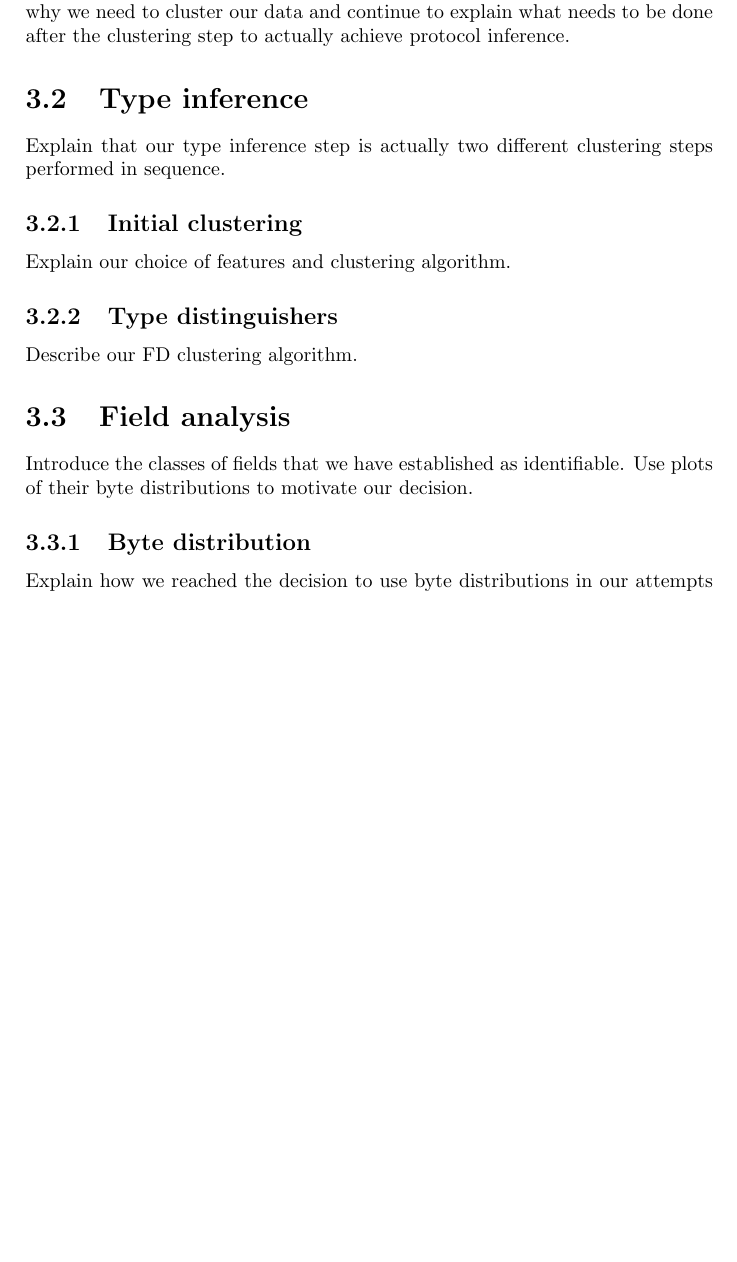
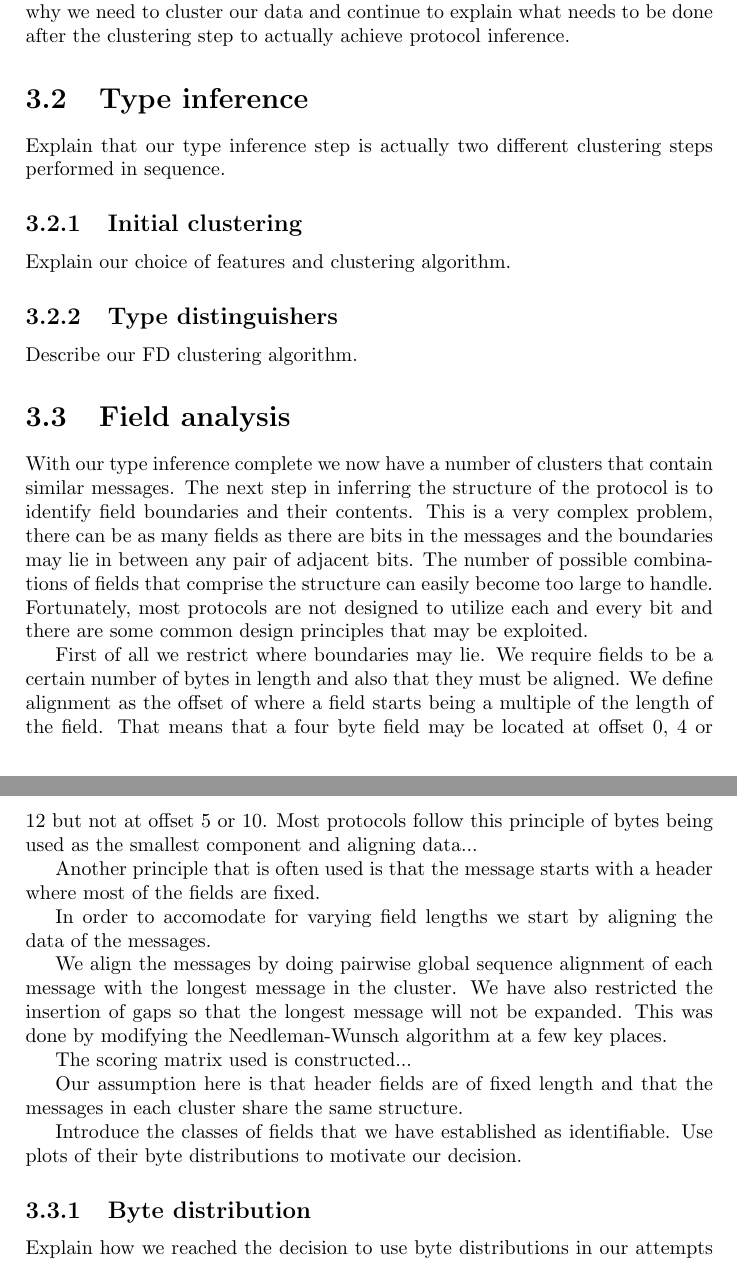
Before and after one commit to CarlEkerot/Exjobb, a LaTeX thesis (doc/report.tex): part of page 17 of 22 before the commit and two parts of pages 17 and 18 of 22 after it, the two joined at a grey line, cut so that both start at the same text, the shorter picture padded with empty space. Compiled offline with pdfLaTeX.

Commit message:
Initial field analysis

```diff
--- a/doc/report.tex
+++ b/doc/report.tex
@@ -658,6 +658,39 @@ Explain our choice of features and clustering algorithm.
 Describe our FD clustering algorithm.
 
 \section{Field analysis}
+With our type inference complete we now have a number of clusters that contain
+similar messages. The next step in inferring the structure of the protocol is
+to identify field boundaries and their contents. This is a very complex
+problem, there can be as many fields as there are bits in the messages and
+the boundaries may lie in between any pair of adjacent bits. The number of
+possible combinations of fields that comprise the structure can easily become
+too large to handle. Fortunately, most protocols are not designed to utilize
+each and every bit and there are some common design principles that may be
+exploited.
+
+First of all we restrict where boundaries may lie. We require fields to be a
+certain number of bytes in length and also that they must be aligned. We define
+alignment as the offset of where a field starts being a multiple of the length
+of the field. That means that a four byte field may be located at offset 0, 4
+or 12 but not at offset 5 or 10. Most protocols follow this principle of bytes
+being used as the smallest component and aligning data...
+
+Another principle that is often used is that the message starts with a header
+where most of the fields are fixed.
+
+In order to accomodate for
+varying field lengths we start by aligning the data of the messages.
+
+We align the messages by doing pairwise global sequence alignment of each
+message with the longest message in the cluster. We have also restricted the
+insertion of gaps so that the longest message will not be expanded. This was
+done by modifying the Needleman-Wunsch algorithm at a few key places.
+
+The scoring matrix used is constructed...
+
+Our assumption here is that header fields are of fixed length and that the
+messages in each cluster share the same structure.
+
 Introduce the classes of fields that we have established as identifiable. Use
 plots of their byte distributions to motivate our decision.
 
```
